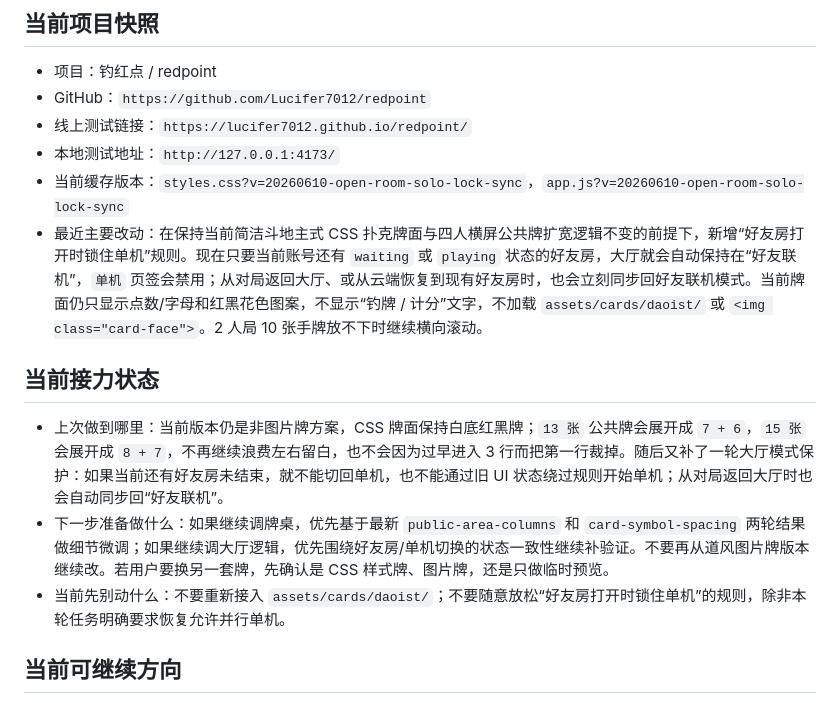
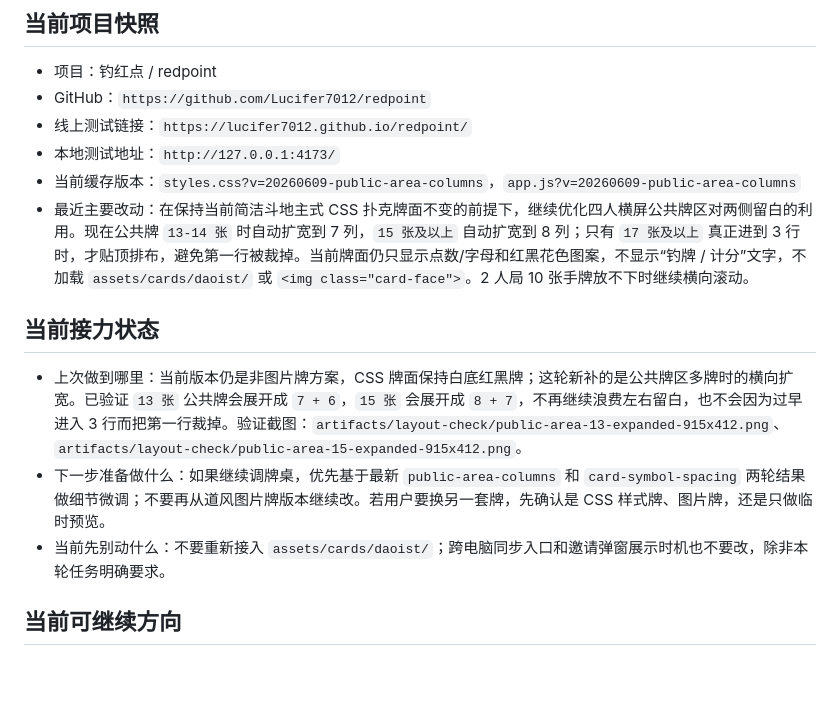
Before and after one commit to Lucifer7012/redpoint, a Markdown page: docs/HANDOFF.md, the part around the change. Rendered like a GitHub page; blank space fills up the shorter version.

```diff
--- a/docs/HANDOFF.md
+++ b/docs/HANDOFF.md
@@ -104,14 +104,14 @@ cd redpoint
 - GitHub：`https://github.com/Lucifer7012/redpoint`
 - 线上测试链接：`https://lucifer7012.github.io/redpoint/`
 - 本地测试地址：`http://127.0.0.1:4173/`
-- 当前缓存版本：`styles.css?v=20260610-open-room-solo-lock-sync`，`app.js?v=20260610-open-room-solo-lock-sync`
-- 最近主要改动：在保持当前简洁斗地主式 CSS 扑克牌面与四人横屏公共牌扩宽逻辑不变的前提下，新增“好友房打开时锁住单机”规则。现在只要当前账号还有 `waiting` 或 `playing` 状态的好友房，大厅就会自动保持在“好友联机”，`单机` 页签会禁用；从对局返回大厅、或从云端恢复到现有好友房时，也会立刻同步回好友联机模式。当前牌面仍只显示点数/字母和红黑花色图案，不显示“钓牌 / 计分”文字，不加载 `assets/cards/daoist/` 或 `<img class="card-face">`。2 人局 10 张手牌放不下时继续横向滚动。
+- 当前缓存版本：`styles.css?v=20260609-public-area-columns`，`app.js?v=20260609-public-area-columns`
+- 最近主要改动：在保持当前简洁斗地主式 CSS 扑克牌面不变的前提下，继续优化四人横屏公共牌区对两侧留白的利用。现在公共牌 `13-14 张` 时自动扩宽到 7 列，`15 张及以上` 自动扩宽到 8 列；只有 `17 张及以上` 真正进到 3 行时，才贴顶排布，避免第一行被裁掉。当前牌面仍只显示点数/字母和红黑花色图案，不显示“钓牌 / 计分”文字，不加载 `assets/cards/daoist/` 或 `<img class="card-face">`。2 人局 10 张手牌放不下时继续横向滚动。
 
 ## 当前接力状态
 
-- 上次做到哪里：当前版本仍是非图片牌方案，CSS 牌面保持白底红黑牌；`13 张` 公共牌会展开成 `7 + 6`，`15 张` 会展开成 `8 + 7`，不再继续浪费左右留白，也不会因为过早进入 3 行而把第一行裁掉。随后又补了一轮大厅模式保护：如果当前还有好友房未结束，就不能切回单机，也不能通过旧 UI 状态绕过规则开始单机；从对局返回大厅时也会自动同步回“好友联机”。
-- 下一步准备做什么：如果继续调牌桌，优先基于最新 `public-area-columns` 和 `card-symbol-spacing` 两轮结果做细节微调；如果继续调大厅逻辑，优先围绕好友房/单机切换的状态一致性继续补验证。不要再从道风图片牌版本继续改。若用户要换另一套牌，先确认是 CSS 样式牌、图片牌，还是只做临时预览。
-- 当前先别动什么：不要重新接入 `assets/cards/daoist/`；不要随意放松“好友房打开时锁住单机”的规则，除非本轮任务明确要求恢复允许并行单机。
+- 上次做到哪里：当前版本仍是非图片牌方案，CSS 牌面保持白底红黑牌；这轮新补的是公共牌区多牌时的横向扩宽。已验证 `13 张` 公共牌会展开成 `7 + 6`，`15 张` 会展开成 `8 + 7`，不再继续浪费左右留白，也不会因为过早进入 3 行而把第一行裁掉。验证截图：`artifacts/layout-check/public-area-13-expanded-915x412.png`、`artifacts/layout-check/public-area-15-expanded-915x412.png`。
+- 下一步准备做什么：如果继续调牌桌，优先基于最新 `public-area-columns` 和 `card-symbol-spacing` 两轮结果做细节微调；不要再从道风图片牌版本继续改。若用户要换另一套牌，先确认是 CSS 样式牌、图片牌，还是只做临时预览。
+- 当前先别动什么：不要重新接入 `assets/cards/daoist/`；跨电脑同步入口和邀请弹窗展示时机也不要改，除非本轮任务明确要求。
 
 ## 当前可继续方向
 
```
Also changed, not shown: FEATURE_LOG.md (+0 -20 lines), docs/PROJECT_STATUS.md (+1 -6 lines).
